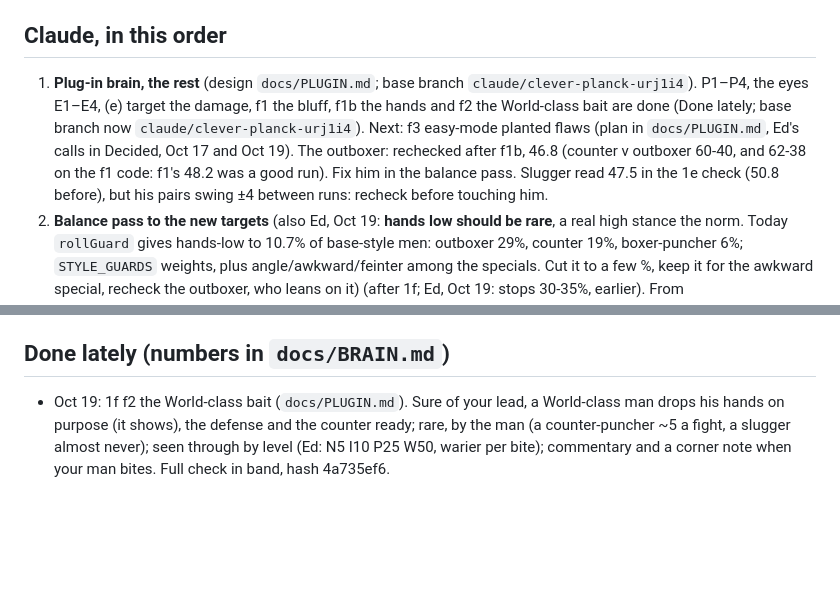
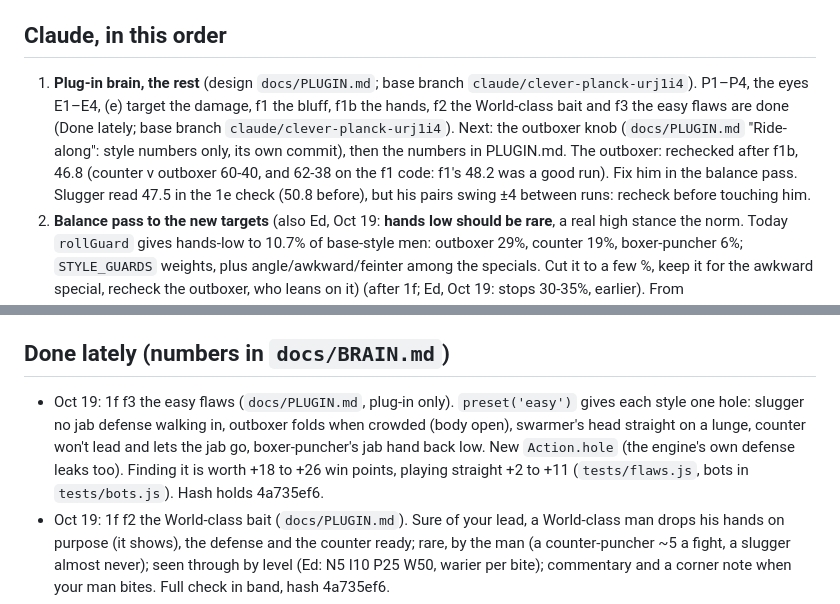
Before and after one commit to Ednerrd/Last-Bell, a Markdown page: ROADMAP.md, 2 parts joined by grey strips. Drawn GitHub-style; blank space fills up the shorter version.

```diff
--- a/ROADMAP.md
+++ b/ROADMAP.md
@@ -6,7 +6,7 @@ The only to-do list. When something is done, delete its line here and put the nu
 1. **Delete the old branches on GitHub** (this session can't: 403). Rechecked Oct 18, every one below lives on inside a branch we keep: `ccr-88f84d50-12dv5y`, `ccr-9a5a152f-n8ld1d`, `ccr-b12d7829-qiddw9`, `claude/boxer-brain`, `claude/festive-thompson-e2ch70`, `claude/handoff-review-32nske`, `claude/l6-balance`, `claude/new-session-ne6ynn`, `claude/step9-contact` (all inside `claude/retire-old-ai`), `claude/ai-corner`, `claude/drama-metrics`, `claude/hurt-danger`, `claude/l4-learning`, `claude/plugin-body`, `claude/plugin-brain` (all merged into `claude/brain-wire`). Also safe (Oct 5 work, judged safe Oct 15): `ccr-026fa9ad-j4d8rw`, `ccr-b57f3498-nk3hk1`. **Keep:** `claude/brain-wire` (current), `claude/epic-goldberg-ps6ip4` (main), `claude/retire-old-ai` (the only full history up to Oct 16: brain-wire was re-rooted there), `claude/determined-feynman-6z4lju` (Oct 2–6 history), `claude/brave-einstein-ojkyzm` (v2, parked).
 
 ## Claude, in this order
-1. **Plug-in brain, the rest** (design `docs/PLUGIN.md`; base branch `claude/clever-planck-urj1i4`). P1–P4, the eyes E1–E4, (e) target the damage, f1 the bluff, f1b the hands and f2 the World-class bait are done (Done lately; base branch now `claude/clever-planck-urj1i4`). Next: f3 easy-mode planted flaws (plan in `docs/PLUGIN.md`, Ed's calls in Decided, Oct 17 and Oct 19). The outboxer: rechecked after f1b, 46.8 (counter v outboxer 60-40, and 62-38 on the f1 code: f1's 48.2 was a good run). Fix him in the balance pass. Slugger read 47.5 in the 1e check (50.8 before), but his pairs swing ±4 between runs: recheck before touching him.
+1. **Plug-in brain, the rest** (design `docs/PLUGIN.md`; base branch `claude/clever-planck-urj1i4`). P1–P4, the eyes E1–E4, (e) target the damage, f1 the bluff, f1b the hands, f2 the World-class bait and f3 the easy flaws are done (Done lately; base branch `claude/clever-planck-urj1i4`). Next: the outboxer knob (`docs/PLUGIN.md` "Ride-along": style numbers only, its own commit), then the numbers in PLUGIN.md. The outboxer: rechecked after f1b, 46.8 (counter v outboxer 60-40, and 62-38 on the f1 code: f1's 48.2 was a good run). Fix him in the balance pass. Slugger read 47.5 in the 1e check (50.8 before), but his pairs swing ±4 between runs: recheck before touching him.
 2. **Balance pass to the new targets** (also Ed, Oct 19: **hands low should be rare**, a real high stance the norm. Today `rollGuard` gives hands-low to 10.7% of base-style men: outboxer 29%, counter 19%, boxer-puncher 6%; `STYLE_GUARDS` weights, plus angle/awkward/feinter among the specials. Cut it to a few %, keep it for the awkward special, recheck the outboxer, who leans on it) (after 1f; Ed, Oct 19: stops 30-35%, earlier). From `research/numbers.md`, Oct 19, full pages): real stoppages run 45-53% of all pro fights (floor ~28% for 10-12 rounders) vs our 25-30%, and the sim's stops come late while real ones are flat to early; jab connect real ~17% vs the sim's ~27%; split+majority ~27% of decisions (ours 10-17%), draws ~5% (ours ~8%); last-3-round lead changes ~10% (ours 6.5%); KDs maybe high (0.9 a fight vs ~0.4-0.6). Kept: 53/15/29 totals, power 31%, body 24%, comebacks 11%, lead changes ~40%. CompuBox 2024-25 (`research/compubox_2425.md`, 75 fights, Oct 19): connect 29.6% holds; jab connect ~21-24% (pooled with 2026: aim ~21), power connect ~35-38% (ours 31), jabs ~45% of thrown (ours 36), body ~28% of landed; thrown 44.7 overall but ~52 at 135 and under, ~40 at heavyweight (the sample leans heavy): thrown by division is worth a look.
 3. **Fighter traits** (glass jaw, slow starter, dangerous when hurt, fades late), from the parking lot.
 4. **Size: height, reach, leverage** (Ed, Oct 18, after watching Fundora, the tall man who fights inside). Today every fighter is the same size (a jab reaches 78 for all). Build: height and reach per fighter that the engine reads (a long jab lands from farther, `EXT` on his own arm); the short man's plan (close the gap, slip in under the jab, live on the chest, dig the body, overhand right over the top); the tall man's choice (keep him on the jab, or go inside on purpose and lean down with uppercuts, a style plus a skill); leverage inside (the bigger man leaning his weight in close and in clinches tires the smaller one). Moves the hash: design pass first (high effort). Research: `research/size.md` (reach edge small, bigger at heavyweight; short man's entry must cost; Fundora drops the jab ~R4; height/reach table by division; leaning tiring has no data).
@@ -15,6 +15,7 @@ The only to-do list. When something is done, delete its line here and put the nu
 7. **After the whole engine is done (items 1–5):** a simple vs expanded info toggle (Ed, Oct 17: simple by default = the plan verdict, one trainer tip, the cards, the learned card; tap More for the stat grid, cutman, all notes, punch stats, judges' tastes, the skill sheet), 3D phase 1 (`proto/PLAN.md`; Ed's top gripe is the 2D look: fighters, punches, distance, can't read punches), footwork during punches (in 3D), career back, L5 (skill sheet UI), gym mode steps 3–6 (`docs/GYM.md`).
 
 ## Done lately (numbers in `docs/BRAIN.md`)
+- Oct 19: 1f f3 the easy flaws (`docs/PLUGIN.md`, plug-in only). `preset('easy')` gives each style one hole: slugger no jab defense walking in, outboxer folds when crowded (body open), swarmer's head straight on a lunge, counter won't lead and lets the jab go, boxer-puncher's jab hand back low. New `Action.hole` (the engine's own defense leaks too). Finding it is worth +18 to +26 win points, playing straight +2 to +11 (`tests/flaws.js`, bots in `tests/bots.js`). Hash holds 4a735ef6.
 - Oct 19: 1f f2 the World-class bait (`docs/PLUGIN.md`). Sure of your lead, a World-class man drops his hands on purpose (it shows), the defense and the counter ready; rare, by the man (a counter-puncher ~5 a fight, a slugger almost never); seen through by level (Ed: N5 I10 P25 W50, warier per bite); commentary and a corner note when your man bites. Full check in band, hash 4a735ef6.
 - Oct 19: 1f f1b the hands (`docs/PLUGIN.md`). A body-hurt man clamps his elbows (his body meter and the last body shots): body covered, head open, and it shows; the other man sees it and goes upstairs. `opening()` and the combo picker read the guard and gas he sees. Body KDs 4.8 -> 6.7%, 31% of head KDs on a clamped man, audit 51.2 / 15.3 / 29.9%, stops 27.2%, styles 46.8-53.1. Hash 1d73cdbb. `tests/hands.js`.
 - Oct 19: 1f f1 the bluff (`docs/PLUGIN.md`). A hurt vet hides it (World ~57% of hurts, Novice never), stands and fires back; a face-watcher gets talked out of what he saw, a vet keeps it, the hurt shows on a turn; `opening()` reads the hurt he's seen. Caught after the stun: Novice 21 -> 6%, World 45 -> 28% (most of it the punching back). Audit 51.0 / 15.1 / 29.6%, stops 28.1%, finish 24.2%, styles 48.2-52.5. Hash 93a5b79f. `tests/fakes.js`.
```
Also changed, not shown: docs/BRAIN.md (+3 -0 lines), docs/PLUGIN.md (+13 -0 lines).
